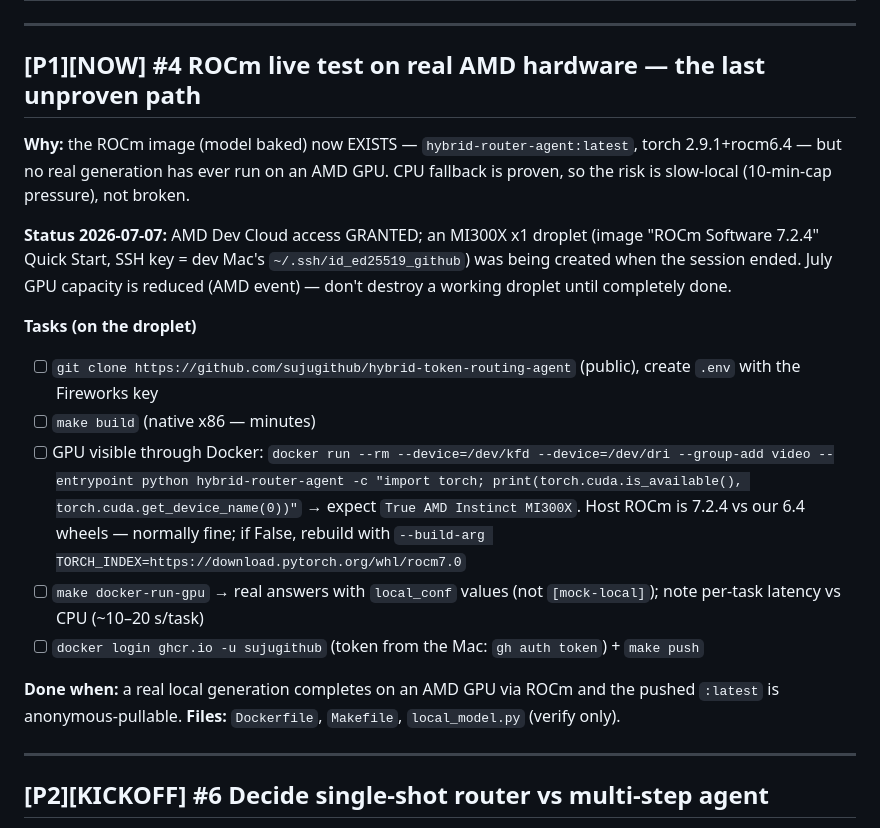
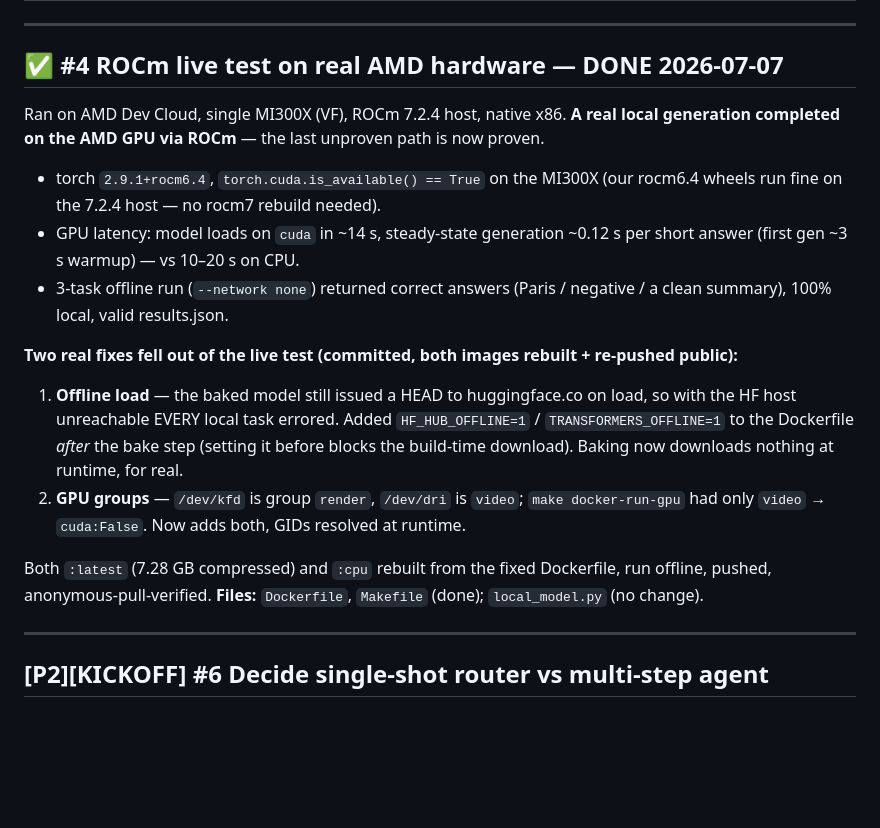
Before and after one commit to sujugithub/nana, a Markdown page: ISSUES.md, the part around the change. GitHub-like rendering; blank space fills up the shorter version.

Commit message:
Mark #4 done: ROCm generation proven on MI300X; images rebuilt + re-pushed
Co-Authored-By: Claude Fable 5 <noreply@anthropic.com>

```diff
--- a/ISSUES.md
+++ b/ISSUES.md
@@ -80,37 +80,31 @@ minimise tokens.
 
 ---
 
-## [P1][NOW] #4 ROCm live test on real AMD hardware — the last unproven path
-**Why:** the ROCm image (model baked) now EXISTS — `hybrid-router-agent:latest`,
-torch 2.9.1+rocm6.4 — but no real generation has ever run on an AMD GPU.
-CPU fallback is proven, so the risk is slow-local (10-min-cap pressure),
-not broken.
+## ✅ #4 ROCm live test on real AMD hardware — DONE 2026-07-07
+Ran on AMD Dev Cloud, single MI300X (VF), ROCm 7.2.4 host, native x86.
+**A real local generation completed on the AMD GPU via ROCm** — the last
+unproven path is now proven.
+- torch `2.9.1+rocm6.4`, `torch.cuda.is_available() == True` on the MI300X
+  (our rocm6.4 wheels run fine on the 7.2.4 host — no rocm7 rebuild needed).
+- GPU latency: model loads on `cuda` in ~14 s, steady-state generation
+  ~0.12 s per short answer (first gen ~3 s warmup) — vs 10–20 s on CPU.
+- 3-task offline run (`--network none`) returned correct answers
+  (Paris / negative / a clean summary), 100% local, valid results.json.
 
-**Status 2026-07-07:** AMD Dev Cloud access GRANTED; an MI300X x1 droplet
-(image "ROCm Software 7.2.4" Quick Start, SSH key = dev Mac's
-`~/.ssh/id_ed25519_github`) was being created when the session ended. July
-GPU capacity is reduced (AMD event) — don't destroy a working droplet
-until completely done.
+**Two real fixes fell out of the live test (committed, both images
+rebuilt + re-pushed public):**
+1. **Offline load** — the baked model still issued a HEAD to huggingface.co
+   on load, so with the HF host unreachable EVERY local task errored. Added
+   `HF_HUB_OFFLINE=1` / `TRANSFORMERS_OFFLINE=1` to the Dockerfile *after*
+   the bake step (setting it before blocks the build-time download). Baking
+   now downloads nothing at runtime, for real.
+2. **GPU groups** — `/dev/kfd` is group `render`, `/dev/dri` is `video`;
+   `make docker-run-gpu` had only `video` → `cuda:False`. Now adds both,
+   GIDs resolved at runtime.
 
-**Tasks (on the droplet)**
-- [ ] `git clone https://github.com/sujugithub/hybrid-token-routing-agent`
-      (public), create `.env` with the Fireworks key
-- [ ] `make build` (native x86 — minutes)
-- [ ] GPU visible through Docker:
-      `docker run --rm --device=/dev/kfd --device=/dev/dri --group-add video
-      --entrypoint python hybrid-router-agent -c "import torch;
-      print(torch.cuda.is_available(), torch.cuda.get_device_name(0))"`
-      → expect `True AMD Instinct MI300X`. Host ROCm is 7.2.4 vs our 6.4
-      wheels — normally fine; if False, rebuild with
-      `--build-arg TORCH_INDEX=https://download.pytorch.org/whl/rocm7.0`
-- [ ] `make docker-run-gpu` → real answers with `local_conf` values (not
-      `[mock-local]`); note per-task latency vs CPU (~10–20 s/task)
-- [ ] `docker login ghcr.io -u sujugithub` (token from the Mac:
-      `gh auth token`) + `make push`
-
-**Done when:** a real local generation completes on an AMD GPU via ROCm and
-the pushed `:latest` is anonymous-pullable.
-**Files:** `Dockerfile`, `Makefile`, `local_model.py` (verify only).
+Both `:latest` (7.28 GB compressed) and `:cpu` rebuilt from the fixed
+Dockerfile, run offline, pushed, anonymous-pull-verified.
+**Files:** `Dockerfile`, `Makefile` (done); `local_model.py` (no change).
 
 ---
 
```
Also changed, not shown: HANDOFF.md (+15 -15 lines).
